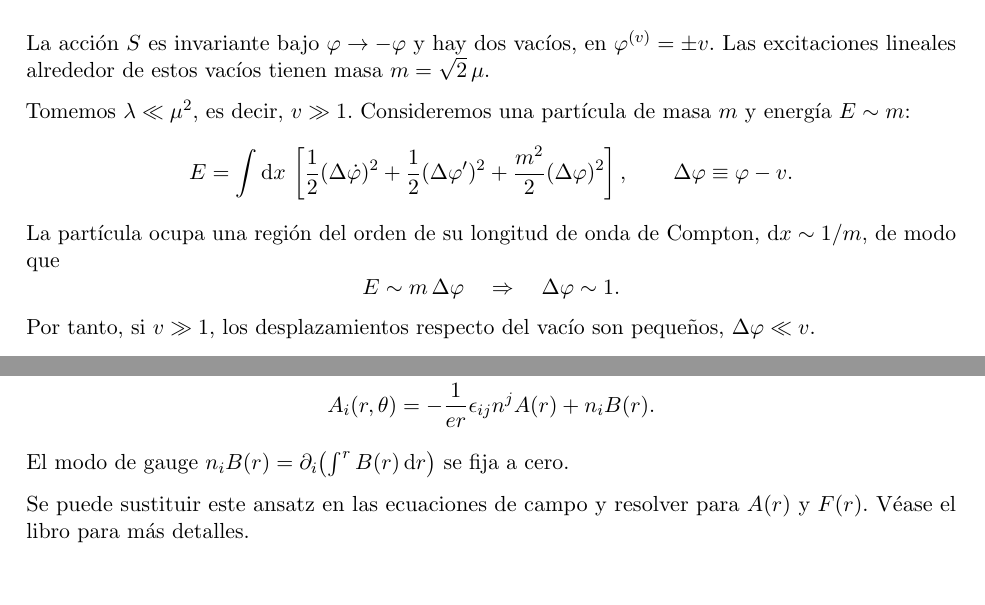
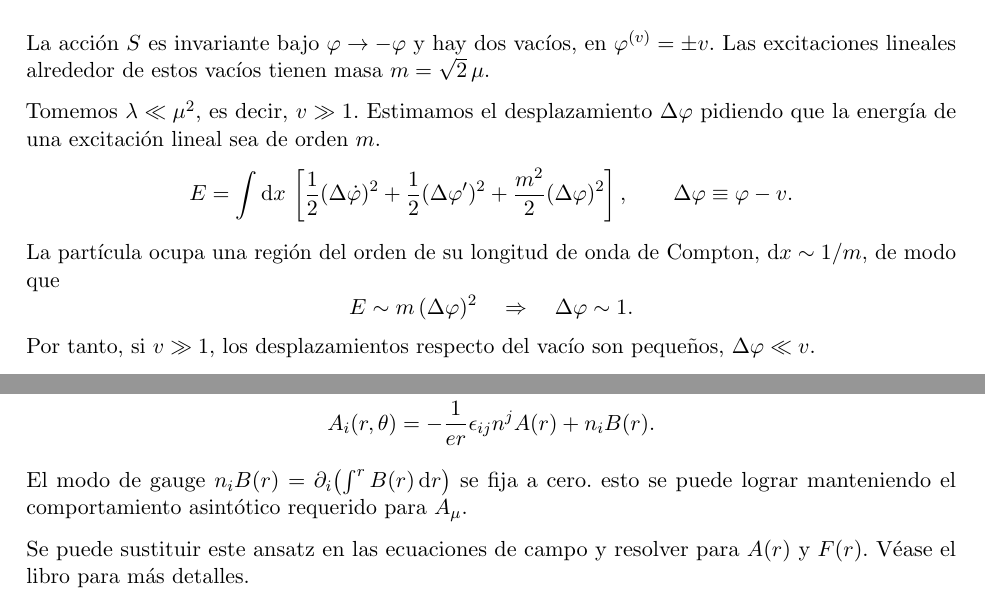
Before and after one commit to jorgenorena/teoria-clasica-de-campos, a LaTeX document (notes/19-solitones-topologicos.tex): two parts of pages 1 and 5 of 5, joined at a grey line, cut so that both start at the same text, the shorter picture padded with empty space. Compiled offline with pdfLaTeX.

Commit message:
Ajusta la estimación del kink y la nota de gauge del vórtice

```diff
--- a/notes/19-solitones-topologicos.tex
+++ b/notes/19-solitones-topologicos.tex
@@ -38,8 +38,8 @@ La acción $S$ es invariante bajo $\varphi\to-\varphi$ y hay dos vacíos,
 en $\varphi^{(v)}=\pm v$. Las excitaciones lineales alrededor de estos
 vacíos tienen masa $m=\sqrt{2}\,\mu$.
 
-Tomemos $\lambda\ll\mu^2$, es decir, $v\gg1$. Consideremos una partícula
-de masa $m$ y energía $E\sim m$:
+Tomemos $\lambda\ll\mu^2$, es decir, $v\gg1$.
+Estimamos el desplazamiento $\Delta \varphi$ pidiendo que la energía de una excitación lineal sea de orden $m$.
 \[
 E=\int\dd x\,
   \left[\frac12(\Delta\dot{\varphi})^2
@@ -48,9 +48,8 @@ E=\int\dd x\,
 \]
 La partícula ocupa una región del orden de su longitud de onda de Compton,
 $\dd x\sim1/m$, de modo que
-% REVISIÓN 3. La energía cuadrática da E\sim m(\Delta\varphi)^2.
 \[
-E\sim m\,\Delta\varphi \quad\Rightarrow\quad \Delta\varphi\sim1.
+E\sim m\,(\Delta\varphi)^2 \quad\Rightarrow\quad \Delta\varphi\sim1.
 \]
 Por tanto, si $v\gg1$, los desplazamientos respecto del vacío son pequeños,
 $\Delta\varphi\ll v$.
@@ -375,6 +374,7 @@ A_i(r,\theta)&=-\frac{1}{er}\epsilon_{ij}n^j A(r)+n_iB(r).
 \end{align*}
 El modo de gauge $n_iB(r)=\partial_i\bigl(\int^r B(r)\,\dd r\bigr)$
 se fija a cero.
+esto se puede lograr manteniendo el comportamiento asintótico requerido para $A_\mu$.
 % REVISIÓN 19. La transformación que elimina B cambia también la fase
 % radial de F. Si se toma a F real, justificar B=0 con la ecuación
 % radial o explicar cómo se fijó el gauge.
```
